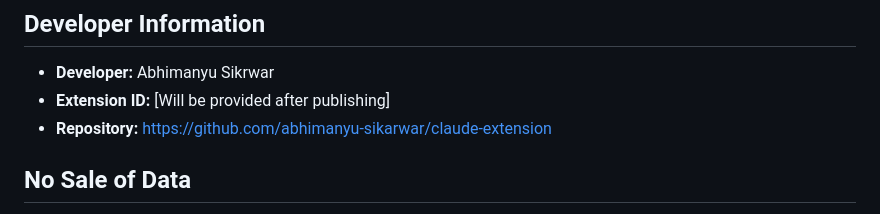
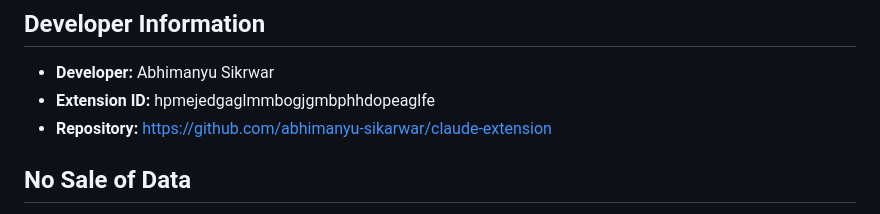
Before and after one commit to abhimanyu-sikarwar/claude-extension, a Markdown page: PRIVACY.md, the part around the change. Rendered like a GitHub page.

Commit message:
fix: Update Extension ID in privacy policy document

```diff
--- a/PRIVACY.md
+++ b/PRIVACY.md
@@ -117,7 +117,7 @@ This extension complies with:
 
 ## Developer Information
 - **Developer:** Abhimanyu Sikrwar
-- **Extension ID:** [Will be provided after publishing]
+- **Extension ID:** hpmejedgaglmmbogjgmbphhdopeaglfe
 - **Repository:** https://github.com/abhimanyu-sikarwar/claude-extension
 
 ## No Sale of Data
```
